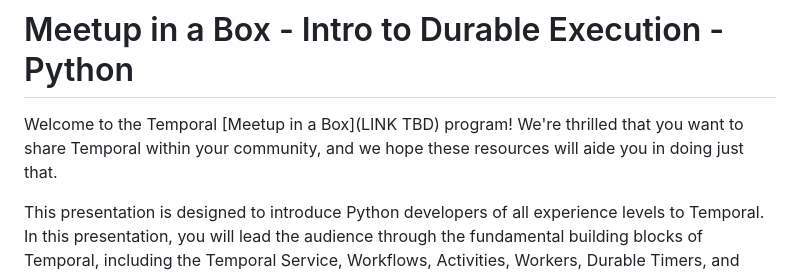
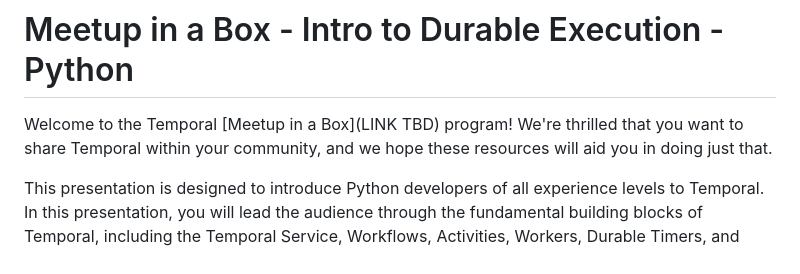
Before and after one commit to temporal-community/miab-build-invincible-apps-python, a Markdown page: README.md, the part around the change. GitHub-like rendering.

Commit message:
Update README.md
Co-authored-by: angelazhou32 <141692465+angelazhou32@users.noreply.github.com>

```diff
--- a/README.md
+++ b/README.md
@@ -1,7 +1,7 @@
 # Meetup in a Box - Intro to Durable Execution - Python
 
 Welcome to the Temporal [Meetup in a Box](LINK TBD) program!
-We're thrilled that you want to share Temporal within your community, and we hope these resources will aide you in doing just that.
+We're thrilled that you want to share Temporal within your community, and we hope these resources will aid you in doing just that.
 
 This presentation is designed to introduce Python developers of all experience levels to Temporal.
 In this presentation, you will lead the audience through the fundamental building blocks of Temporal, including the Temporal Service, Workflows, Activities, Workers, Durable Timers, and Task Queues.
```
